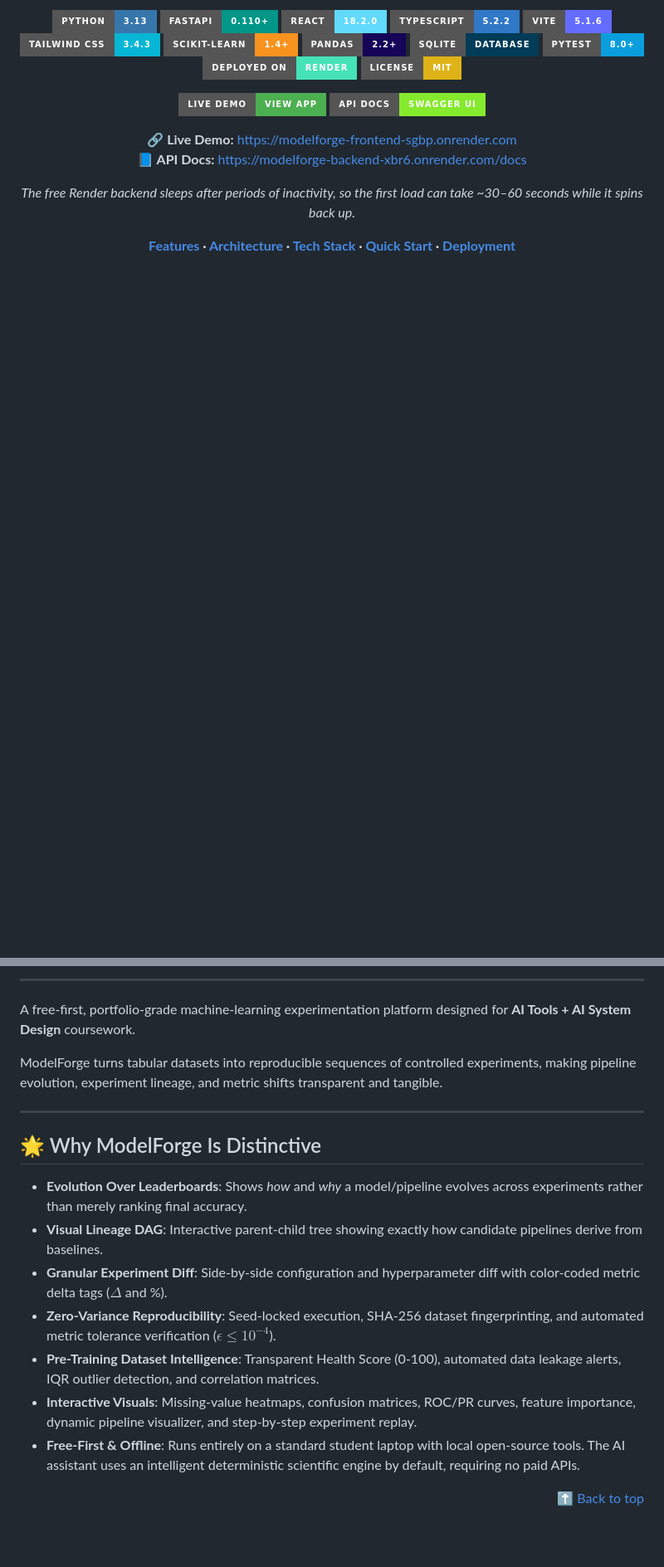
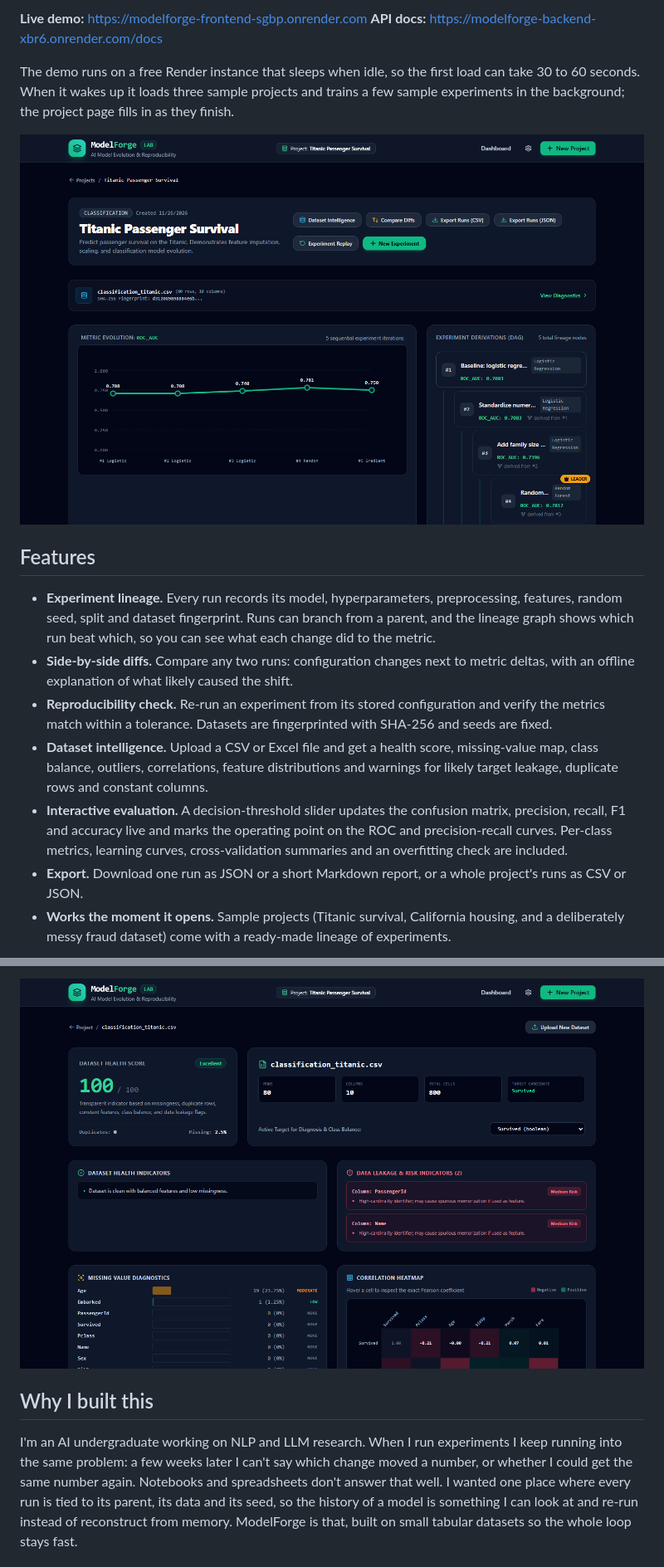
Before and after one commit to ShriyaP1966/ModelForge, a Markdown page: README.md, 2 parts joined by grey strips. Shown at 83% size. GitHub-like rendering; pictures changed too: docs/screenshots/dataset-intelligence.png (added), docs/screenshots/project-lineage.png (added); badges without logos; blank space fills up the shorter version.

```diff
--- a/README.md
+++ b/README.md
@@ -7,24 +7,18 @@
 
-[![Python](https://img.shields.io/badge/Python-3.13-3776AB?style=for-the-badge&logo=python&logoColor=white)](https://www.python.org/)
-[![FastAPI](https://img.shields.io/badge/FastAPI-0.110%2B-009688?style=for-the-badge&logo=fastapi&logoColor=white)](https://fastapi.tiangolo.com/)
-[![React](https://img.shields.io/badge/React-18.2.0-61DAFB?style=for-the-badge&logo=react&logoColor=black)](https://react.dev/)
-[![TypeScript](https://img.shields.io/badge/TypeScript-5.2.2-3178C6?style=for-the-badge&logo=typescript&logoColor=white)](https://www.typescriptlang.org/)
-[![Vite](https://img.shields.io/badge/Vite-5.1.6-646CFF?style=for-the-badge&logo=vite&logoColor=white)](https://vitejs.dev/)
-[![Tailwind CSS](https://img.shields.io/badge/Tailwind_CSS-3.4.3-06B6D4?style=for-the-badge&logo=tailwindcss&logoColor=white)](https://tailwindcss.com/)
-[![scikit-learn](https://img.shields.io/badge/scikit--learn-1.4%2B-F7931E?style=for-the-badge&logo=scikitlearn&logoColor=white)](https://scikit-learn.org/)
-[![pandas](https://img.shields.io/badge/pandas-2.2%2B-150458?style=for-the-badge&logo=pandas&logoColor=white)](https://pandas.pydata.org/)
-[![SQLite](https://img.shields.io/badge/SQLite-Database-003B57?style=for-the-badge&logo=sqlite&logoColor=white)](https://www.sqlite.org/)
-[![pytest](https://img.shields.io/badge/pytest-8.0%2B-0A9EDC?style=for-the-badge&logo=pytest&logoColor=white)](https://pytest.org/)
-[![Deployed on Render](https://img.shields.io/badge/Deployed_on-Render-46E3B7?style=for-the-badge&logo=render&logoColor=white)](https://modelforge-frontend-sgbp.onrender.com)
-[![License: MIT](https://img.shields.io/badge/License-MIT-yellow?style=for-the-badge)](LICENSE)
+**Live demo:** https://modelforge-frontend-sgbp.onrender.com
+**API docs:** https://modelforge-backend-xbr6.onrender.com/docs
 
-[![Live Demo](https://img.shields.io/badge/Live_Demo-View_App-4CAF50?style=for-the-badge)](https://modelforge-frontend-sgbp.onrender.com)
-[![API Docs](https://img.shields.io/badge/API_Docs-Swagger_UI-85EA2D?style=for-the-badge&logo=swagger&logoColor=black)](https://modelforge-backend-xbr6.onrender.com/docs)
+The demo runs on a free Render instance that sleeps when idle, so the first load can take 30 to 60 seconds. When it wakes up it loads three sample projects and trains a few sample experiments in the background; the project page fills in as they finish.
 
-**🔗 Live Demo:** https://modelforge-frontend-sgbp.onrender.com<br>
-**📘 API Docs:** https://modelforge-backend-xbr6.onrender.com/docs
+![Project page with metric evolution and experiment lineage](docs/screenshots/project-lineage.png)
 
-*The free Render backend sleeps after periods of inactivity, so the first load can take ~30–60 seconds while it spins back up.*
+## Features
 
-**[Features](#features) · [Architecture](#architecture) · [Tech Stack](#tech-stack) · [Quick Start](#quick-start) · [Deployment](#deployment)**
+- **Experiment lineage.** Every run records its model, hyperparameters, preprocessing, features, random seed, split and dataset fingerprint. Runs can branch from a parent, and the lineage graph shows which run beat which, so you can see what each change did to the metric.
+- **Side-by-side diffs.** Compare any two runs: configuration changes next to metric deltas, with an offline explanation of what likely caused the shift.
+- **Reproducibility check.** Re-run an experiment from its stored configuration and verify the metrics match within a tolerance. Datasets are fingerprinted with SHA-256 and seeds are fixed.
+- **Dataset intelligence.** Upload a CSV or Excel file and get a health score, missing-value map, class balance, outliers, correlations, feature distributions and warnings for likely target leakage, duplicate rows and constant columns.
+- **Interactive evaluation.** A decision-threshold slider updates the confusion matrix, precision, recall, F1 and accuracy live and marks the operating point on the ROC and precision-recall curves. Per-class metrics, learning curves, cross-validation summaries and an overfitting check are included.
+- **Export.** Download one run as JSON or a short Markdown report, or a whole project's runs as CSV or JSON.
+- **Works the moment it opens.** Sample projects (Titanic survival, California housing, and a deliberately messy fraud dataset) come with a ready-made lineage of experiments.
 
@@ -32,22 +26,7 @@
 
----
+![Dataset intelligence report](docs/screenshots/dataset-intelligence.png)
 
-A free-first, portfolio-grade machine-learning experimentation platform designed for **AI Tools + AI System Design** coursework.
+## Why I built this
 
-ModelForge turns tabular datasets into reproducible sequences of controlled experiments, making pipeline evolution, experiment lineage, and metric shifts transparent and tangible.
+I'm an AI undergraduate working on NLP and LLM research. When I run experiments I keep running into the same problem: a few weeks later I can't say which change moved a number, or whether I could get the same number again. Notebooks and spreadsheets don't answer that well. I wanted one place where every run is tied to its parent, its data and its seed, so the history of a model is something I can look at and re-run instead of reconstruct from memory. ModelForge is that, built on small tabular datasets so the whole loop stays fast.
 
----
-
-<a name="features"></a>
-## 🌟 Why ModelForge Is Distinctive
-
-- **Evolution Over Leaderboards**: Shows *how* and *why* a model/pipeline evolves across experiments rather than merely ranking final accuracy.
-- **Visual Lineage DAG**: Interactive parent-child tree showing exactly how candidate pipelines derive from baselines.
-- **Granular Experiment Diff**: Side-by-side configuration and hyperparameter diff with color-coded metric delta tags ($\Delta$ and %).
-- **Zero-Variance Reproducibility**: Seed-locked execution, SHA-256 dataset fingerprinting, and automated metric tolerance verification ($\epsilon \le 10^{-4}$).
-- **Pre-Training Dataset Intelligence**: Transparent Health Score (0-100), automated data leakage alerts, IQR outlier detection, and correlation matrices.
-- **Interactive Visuals**: Missing-value heatmaps, confusion matrices, ROC/PR curves, feature importance, dynamic pipeline visualizer, and step-by-step experiment replay.
-- **Free-First & Offline**: Runs entirely on a standard student laptop with local open-source tools. The AI assistant uses an intelligent deterministic scientific engine by default, requiring no paid APIs.
-
-<div align="right"><a href="#top">⬆ Back to top</a></div>
-
```
Also changed, not shown: other parts of README.md (+66 -148 lines), docs/screenshots/threshold-explorer.png (added).
